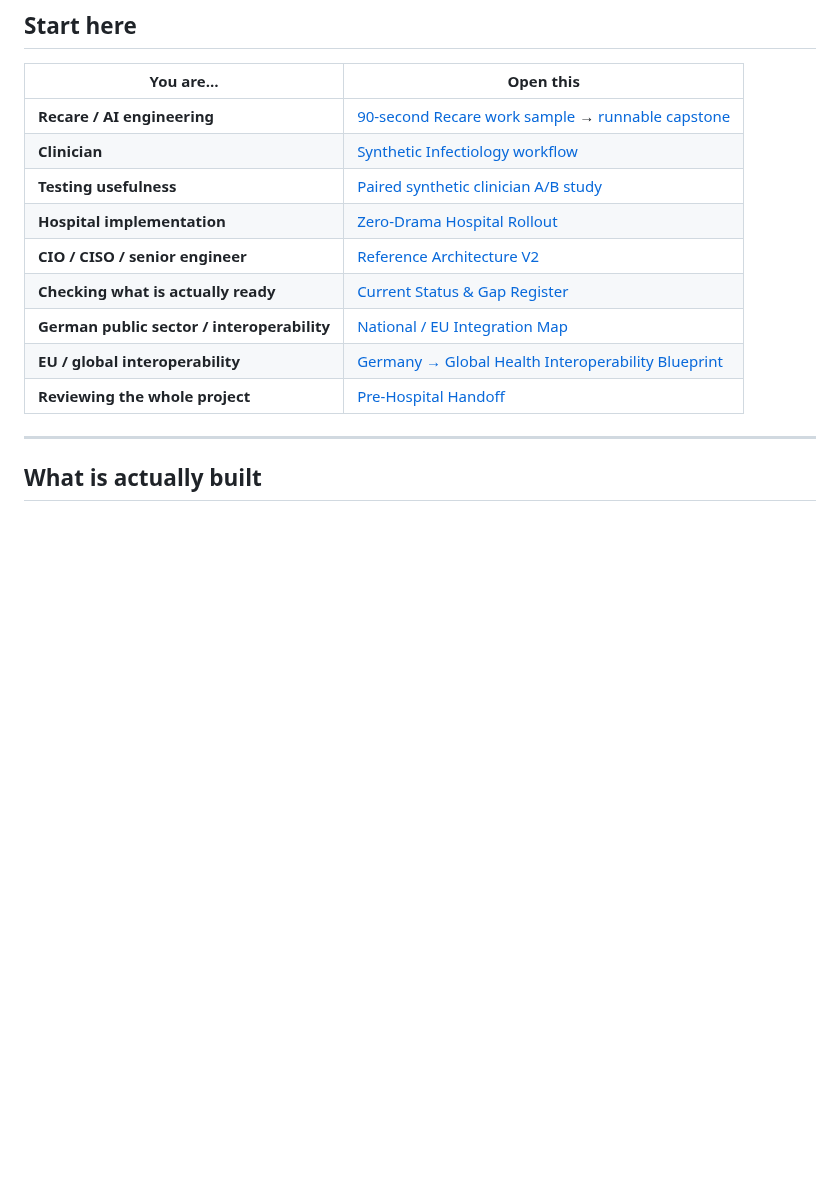
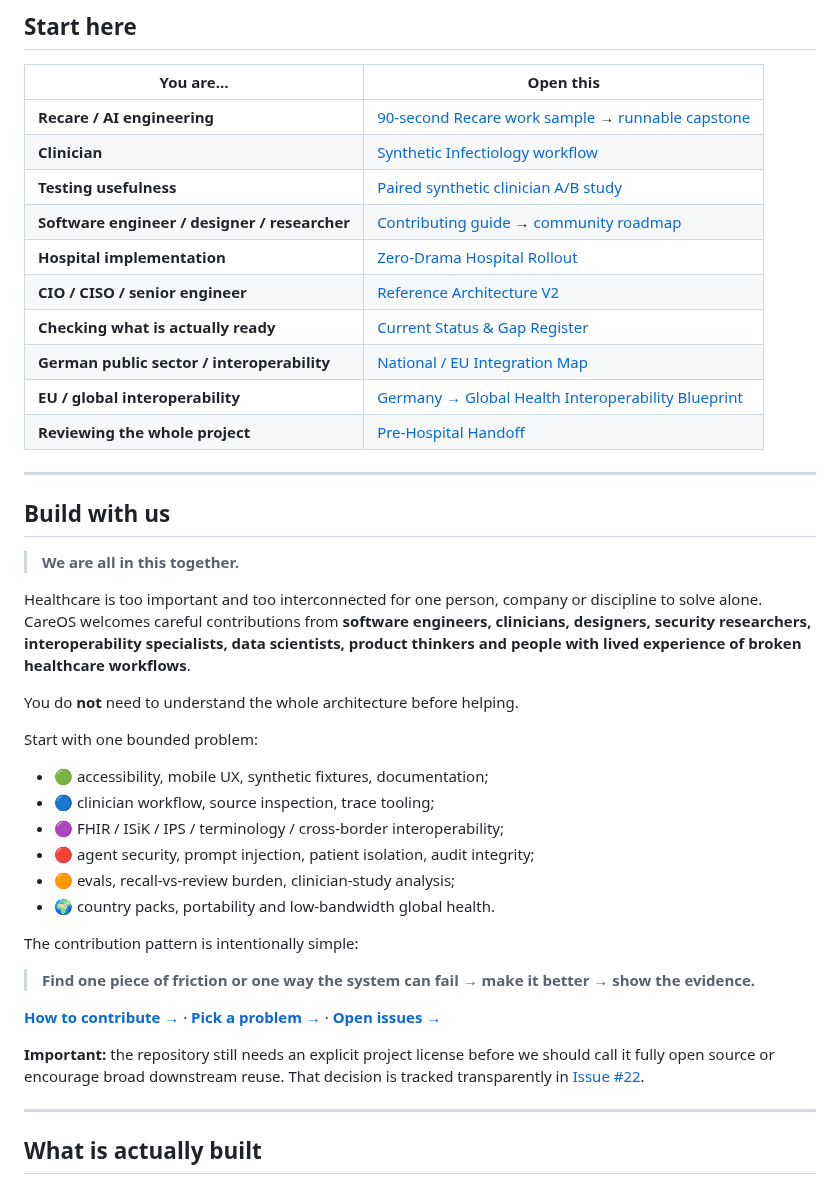
Before and after one commit to mikelninh/care-os, a Markdown page: README.md, the part around one of its changes. Drawn GitHub-style; blank space fills up the shorter version.

Commit message:
Make contributor invitation part of the CareOS front door

```diff
--- a/README.md
+++ b/README.md
@@ -69,12 +69,40 @@ These distinctions are treated as part of clinical correctness, not UI decoratio
 | **Recare / AI engineering** | [90-second Recare work sample](https://mikelninh.github.io/recare/) → [runnable capstone](docs/RECARE_CAPSTONE.md) |
 | **Clinician** | [Synthetic Infectiology workflow](https://mikelninh.github.io/careos/sjk/) |
 | **Testing usefulness** | [Paired synthetic clinician A/B study](https://mikelninh.github.io/careos/sjk/ab.html) |
+| **Software engineer / designer / researcher** | [Contributing guide](CONTRIBUTING.md) → [community roadmap](docs/COMMUNITY_ROADMAP.md) |
 | **Hospital implementation** | [Zero-Drama Hospital Rollout](docs/HOSPITAL_IMPLEMENTATION_PLAYBOOK.md) |
 | **CIO / CISO / senior engineer** | [Reference Architecture V2](docs/ARCHITECTURE_V2.md) |
 | **Checking what is actually ready** | [Current Status & Gap Register](docs/CURRENT_STATUS_AND_GAPS.md) |
 | **German public sector / interoperability** | [National / EU Integration Map](docs/NATIONAL_INTEGRATION_MAP.md) |
 | **EU / global interoperability** | [Germany → Global Health Interoperability Blueprint](docs/GERMANY_GLOBAL_HEALTH_INTEROP_BLUEPRINT.md) |
 | **Reviewing the whole project** | [Pre-Hospital Handoff](docs/PRE_HOSPITAL_HANDOFF.md) |
+
+---
+
+## Build with us
+
+> **We are all in this together.**
+
+Healthcare is too important and too interconnected for one person, company or discipline to solve alone. CareOS welcomes careful contributions from **software engineers, clinicians, designers, security researchers, interoperability specialists, data scientists, product thinkers and people with lived experience of broken healthcare workflows**.
+
+You do **not** need to understand the whole architecture before helping.
+
+Start with one bounded problem:
+
+- 🟢 accessibility, mobile UX, synthetic fixtures, documentation;
+- 🔵 clinician workflow, source inspection, trace tooling;
+- 🟣 FHIR / ISiK / IPS / terminology / cross-border interoperability;
+- 🔴 agent security, prompt injection, patient isolation, audit integrity;
+- 🟠 evals, recall-vs-review burden, clinician-study analysis;
+- 🌍 country packs, portability and low-bandwidth global health.
+
+The contribution pattern is intentionally simple:
+
+> **Find one piece of friction or one way the system can fail → make it better → show the evidence.**
+
+[**How to contribute →**](CONTRIBUTING.md) · [**Pick a problem →**](docs/COMMUNITY_ROADMAP.md) · [**Open issues →**](https://github.com/mikelninh/care-os/issues)
+
+**Important:** the repository still needs an explicit project license before we should call it fully open source or encourage broad downstream reuse. That decision is tracked transparently in [Issue #22](https://github.com/mikelninh/care-os/issues/22).
 
 ---
 
```
Also changed, not shown: other parts of README.md (+13 -56 lines).
